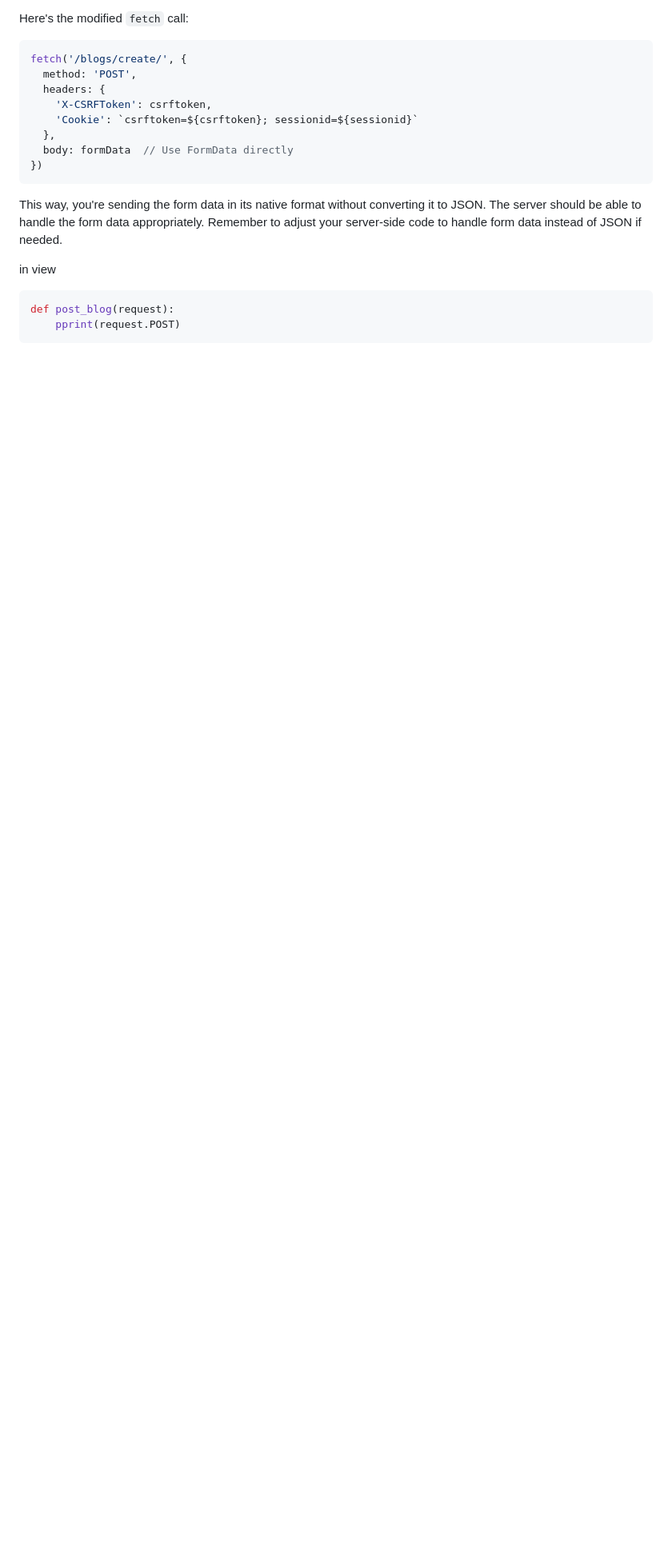
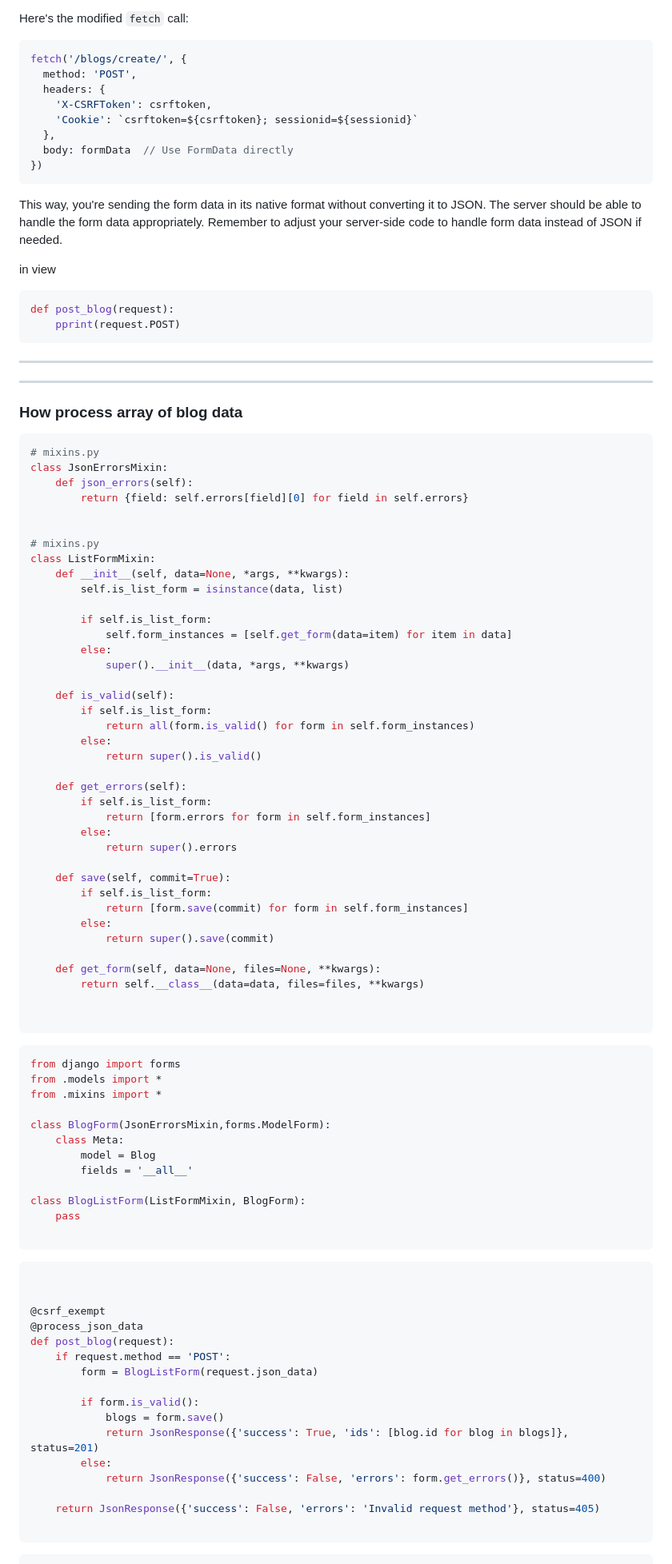
Before and after one commit to mozsocia/django_all, a Markdown page: post_json_with_form_validation.md, the part around one of its changes. Shown at 80% size. Rendered like a GitHub page; blank space fills up the shorter version.

````diff
--- a/post_json_with_form_validation.md
+++ b/post_json_with_form_validation.md
@@ -276,3 +276,81 @@ in view
 def post_blog(request):
     pprint(request.POST)
 ```
+----
+----
+
+### How process array of blog data
+```py
+# mixins.py
+class JsonErrorsMixin:
+    def json_errors(self):
+        return {field: self.errors[field][0] for field in self.errors}
+
+
+# mixins.py
+class ListFormMixin:
+    def __init__(self, data=None, *args, **kwargs):
+        self.is_list_form = isinstance(data, list)
+
+        if self.is_list_form:
+            self.form_instances = [self.get_form(data=item) for item in data]
+        else:
+            super().__init__(data, *args, **kwargs)
+
+    def is_valid(self):
+        if self.is_list_form:
+            return all(form.is_valid() for form in self.form_instances)
+        else:
+            return super().is_valid()
+
+    def get_errors(self):
+        if self.is_list_form:
+            return [form.errors for form in self.form_instances]
+        else:
+            return super().errors
+
+    def save(self, commit=True):
+        if self.is_list_form:
+            return [form.save(commit) for form in self.form_instances]
+        else:
+            return super().save(commit)
+
+    def get_form(self, data=None, files=None, **kwargs):
+        return self.__class__(data=data, files=files, **kwargs)
+
+
+```
+```py
+from django import forms
+from .models import *
+from .mixins import *
+
+class BlogForm(JsonErrorsMixin,forms.ModelForm):
+    class Meta:
+        model = Blog
+        fields = '__all__'
+
+class BlogListForm(ListFormMixin, BlogForm):
+    pass
+
+```
+
+```py
+
+
+@csrf_exempt
+@process_json_data
+def post_blog(request):
+    if request.method == 'POST':
+        form = BlogListForm(request.json_data)
+
+        if form.is_valid():
+            blogs = form.save()
+            return JsonResponse({'success': True, 'ids': [blog.id for blog in blogs]}, status=201)
+        else:
+            return JsonResponse({'success': False, 'errors': form.get_errors()}, status=400)
+
+    return JsonResponse({'success': False, 'errors': 'Invalid request method'}, status=405)
+
+```
+
````
Also changed, not shown: other parts of post_json_with_form_validation.md (+53 -0 lines).
